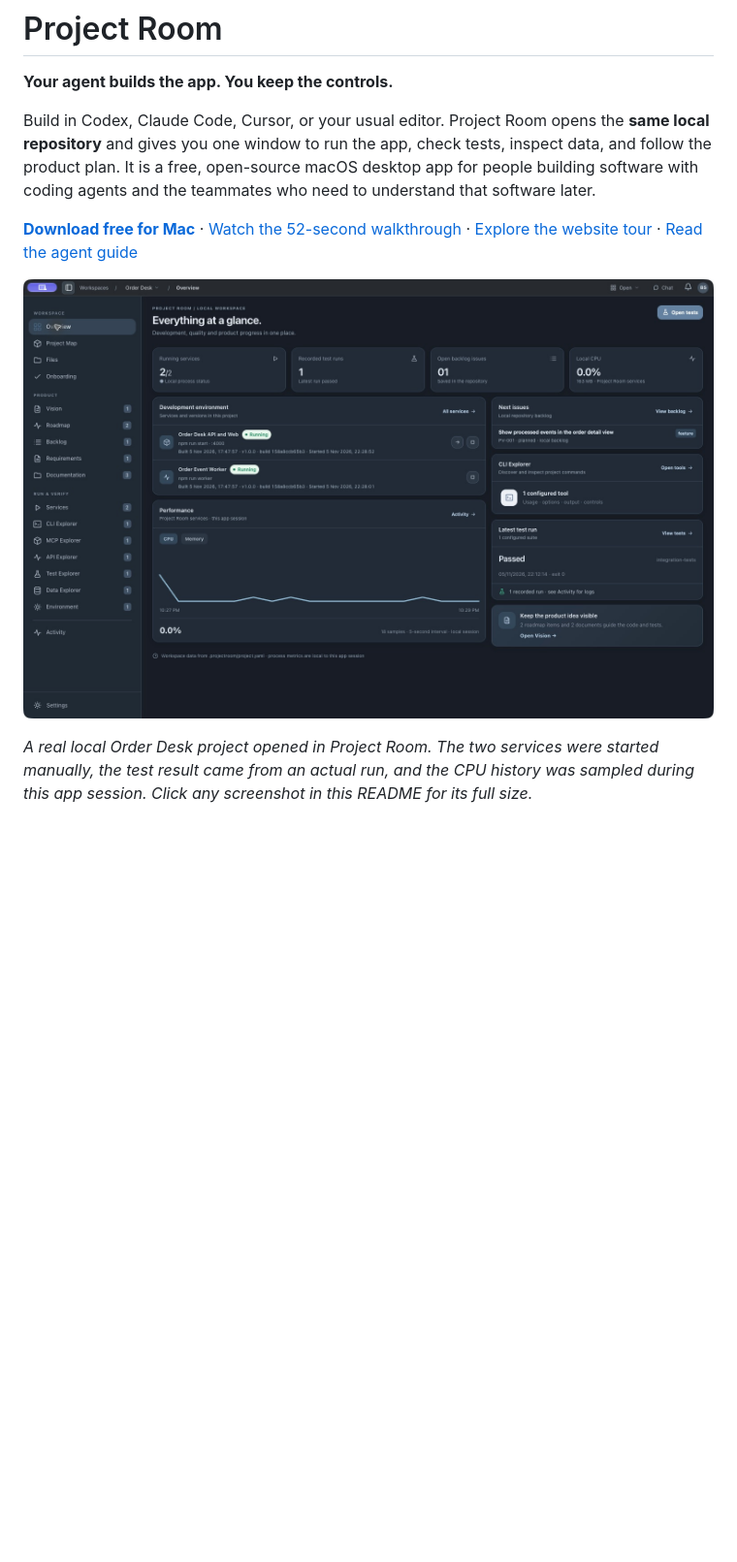
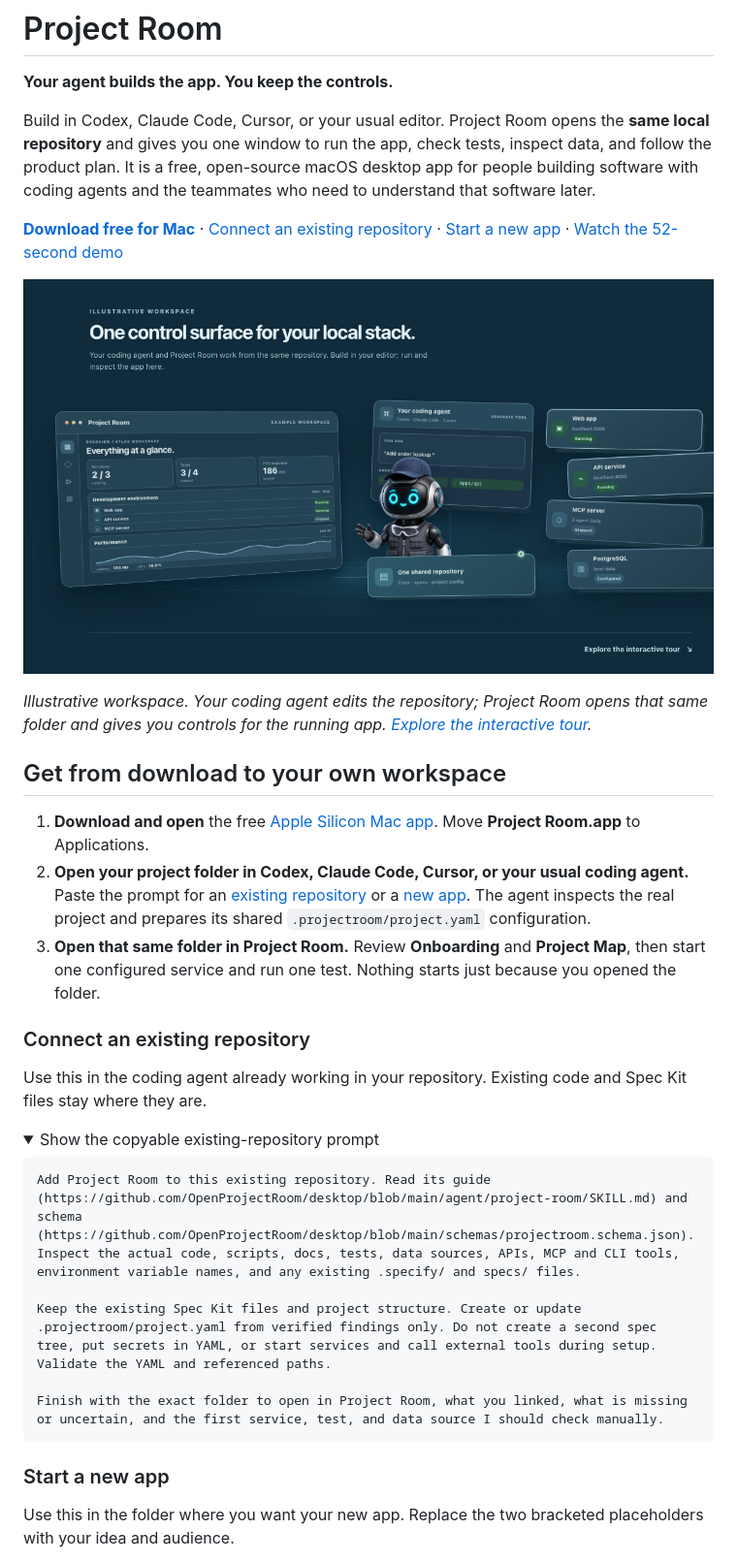
Before and after one commit to OpenProjectRoom/desktop, a Markdown page: README.md, the part around one of its changes. Shown at 97% size. Drawn GitHub-style; pictures changed too: assets/hero/control-surface.png (added); folded sections open; blank space fills up the shorter version.

Commit message:
Clarify README setup paths and shared workspace

````diff
--- a/README.md
+++ b/README.md
@@ -4,8 +4,35 @@
 
 Build in Codex, Claude Code, Cursor, or your usual editor. Project Room opens the **same local repository** and gives you one window to run the app, check tests, inspect data, and follow the product plan. It is a free, open-source macOS desktop app for people building software with coding agents and the teammates who need to understand that software later.
 
-[**Download free for Mac**](https://github.com/OpenProjectRoom/desktop/releases/latest/download/Project-Room-Desktop-arm64-mac.zip) · [Watch the 52-second walkthrough](#see-the-workflow-in-52-seconds) · [Explore the website tour](https://openprojectroom.com/#live-tour) · [Read the agent guide](agent/project-room/SKILL.md)
+[**Download free for Mac**](https://github.com/OpenProjectRoom/desktop/releases/latest/download/Project-Room-Desktop-arm64-mac.zip) · [Connect an existing repository](#connect-an-existing-repository) · [Start a new app](#start-a-new-app) · [Watch the 52-second demo](#see-the-workflow-in-52-seconds)
 
-[![Project Room Overview in a real Order Desk project: running services, test result, backlog, build details, and local CPU history](assets/screenshots/order-desk-overview.png)](assets/screenshots/order-desk-overview.png)
+[![Illustration: Project Room opens the same repository as your coding agent and lets you inspect and run local services, tests, and data](assets/hero/control-surface.png)](https://openprojectroom.com/#control-surface)
 
-*A real local Order Desk project opened in Project Room. The two services were started manually, the test result came from an actual run, and the CPU history was sampled during this app session. Click any screenshot in this README for its full size.*
+*Illustrative workspace. Your coding agent edits the repository; Project Room opens that same folder and gives you controls for the running app. [Explore the interactive tour](https://openprojectroom.com/#live-tour).*
+
+## Get from download to your own workspace
+
+1. **Download and open** the free [Apple Silicon Mac app](https://github.com/OpenProjectRoom/desktop/releases/latest/download/Project-Room-Desktop-arm64-mac.zip). Move **Project Room.app** to Applications.
+2. **Open your project folder in Codex, Claude Code, Cursor, or your usual coding agent.** Paste the prompt for an [existing repository](#connect-an-existing-repository) or a [new app](#start-a-new-app). The agent inspects the real project and prepares its shared `.projectroom/project.yaml` configuration.
+3. **Open that same folder in Project Room.** Review **Onboarding** and **Project Map**, then start one configured service and run one test. Nothing starts just because you opened the folder.
+
+### Connect an existing repository
+
+Use this in the coding agent already working in your repository. Existing code and Spec Kit files stay where they are.
+
+<details><summary>Show the copyable existing-repository prompt</summary>
+
+```text
+Add Project Room to this existing repository. Read its guide (https://github.com/OpenProjectRoom/desktop/blob/main/agent/project-room/SKILL.md) and schema (https://github.com/OpenProjectRoom/desktop/blob/main/schemas/projectroom.schema.json). Inspect the actual code, scripts, docs, tests, data sources, APIs, MCP and CLI tools, environment variable names, and any existing .specify/ and specs/ files.
+
+Keep the existing Spec Kit files and project structure. Create or update .projectroom/project.yaml from verified findings only. Do not create a second spec tree, put secrets in YAML, or start services and call external tools during setup. Validate the YAML and referenced paths.
+
+Finish with the exact folder to open in Project Room, what you linked, what is missing or uncertain, and the first service, test, and data source I should check manually.
+```
+
+</details>
+
+### Start a new app
+
+Use this in the folder where you want your new app. Replace the two bracketed placeholders with your idea and audience.
+
````
Also changed, not shown: other parts of README.md (+19 -18 lines).
